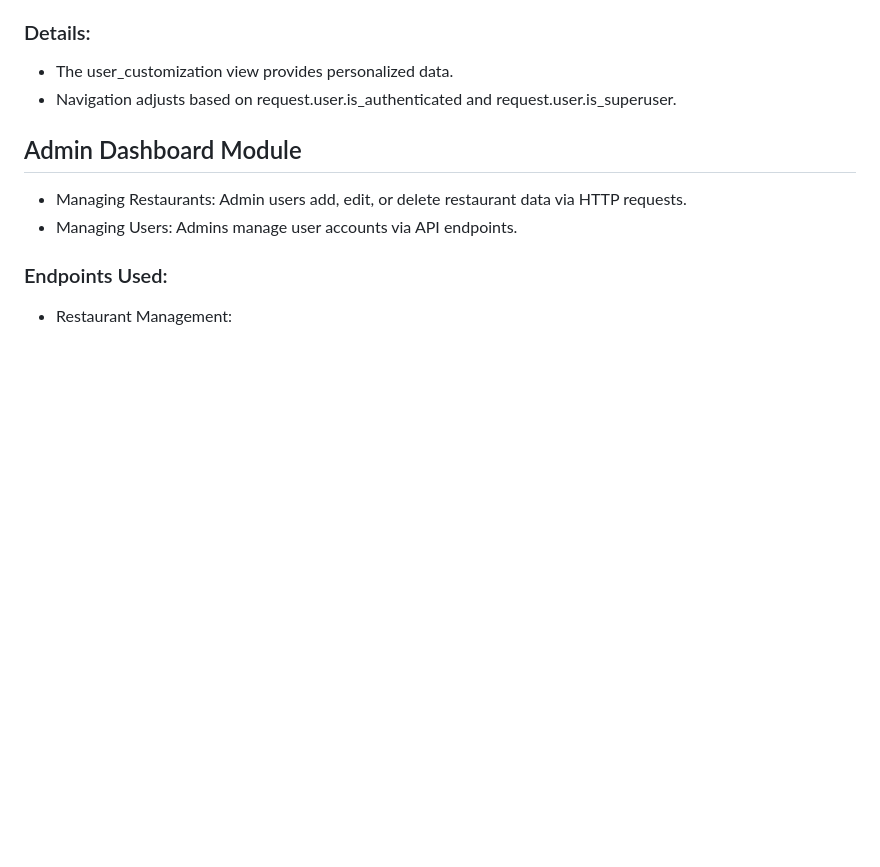
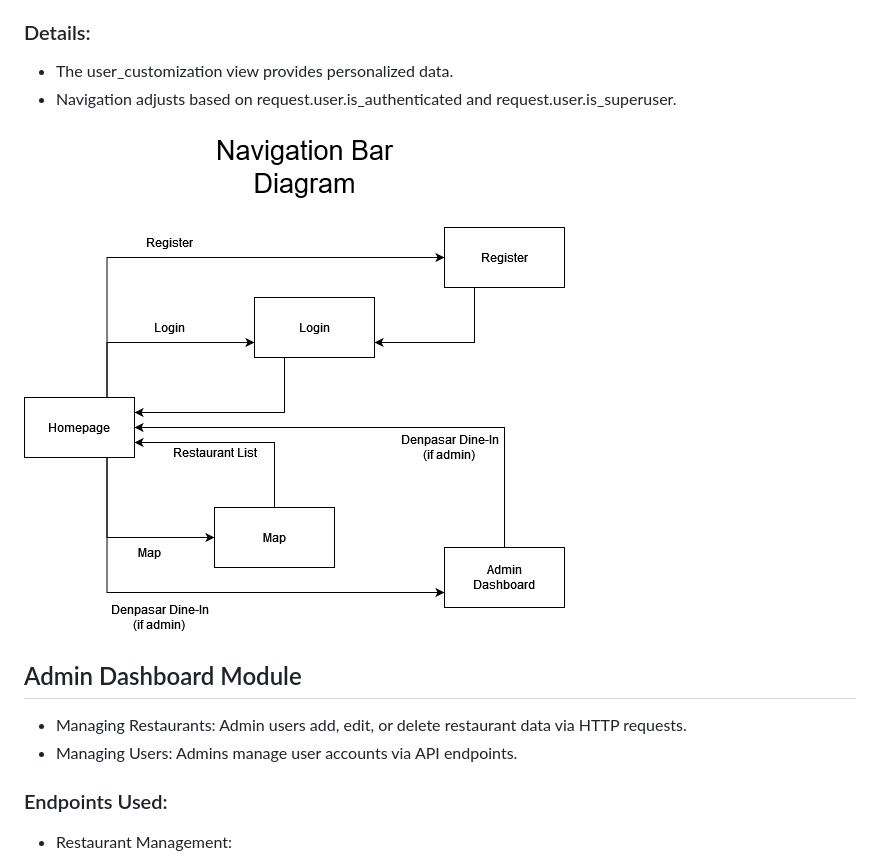
Before and after one commit to K6-PBD-Midterm/denpasar_food_mobile, a Markdown page: README.md, the part around the change. Drawn GitHub-style; pictures changed too: NavbarDiagramREADME.png (added); blank space fills up the shorter version.

Commit message:
adding extra details to navigation README

```diff
--- a/README.md
+++ b/README.md
@@ -188,6 +188,8 @@ Admin:
 - The user_customization view provides personalized data.
 - Navigation adjusts based on request.user.is_authenticated and request.user.is_superuser.
 
+![Navbar Diagram](NavbarDiagramREADME.png)
+
 ## Admin Dashboard Module
 
 - Managing Restaurants: Admin users add, edit, or delete restaurant data via HTTP requests.
```
